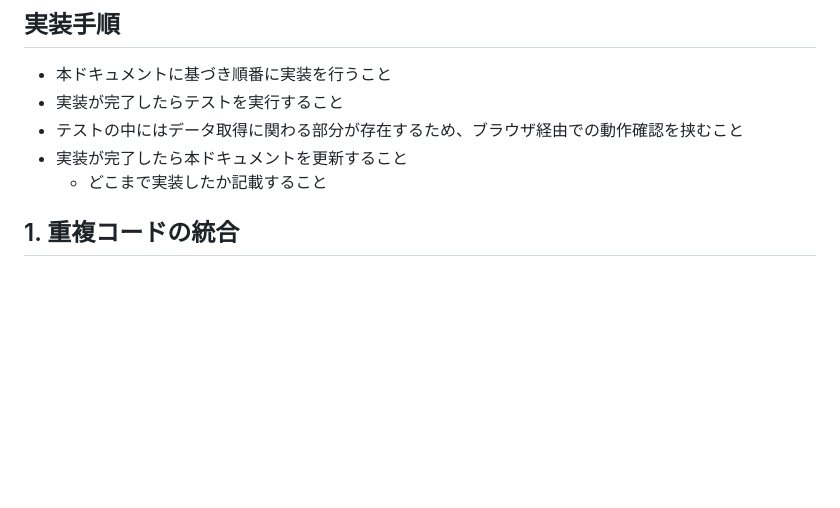
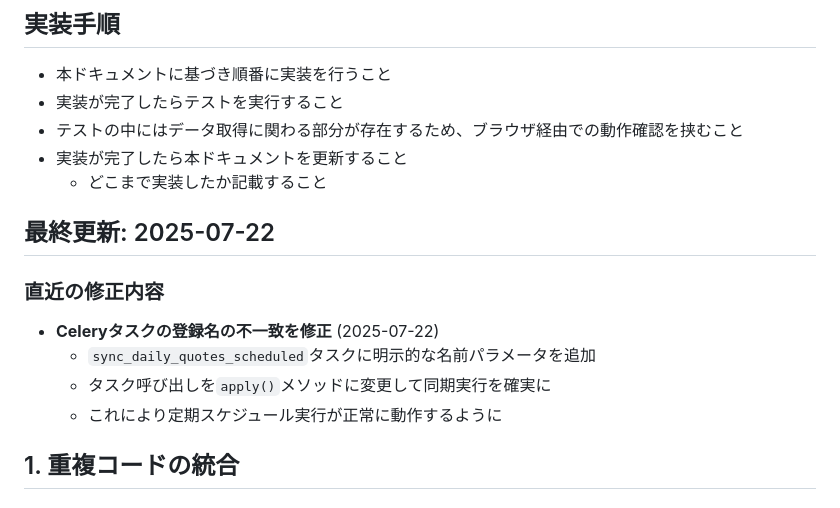
Before and after one commit to ueebee/stockura.jp, a Markdown page: docs/refactoring_plan.md, the part around the change. Drawn GitHub-style; blank space fills up the shorter version.

Commit message:
Update refactoring plan with scheduled task fix

```diff
--- a/docs/refactoring_plan.md
+++ b/docs/refactoring_plan.md
@@ -11,6 +11,14 @@
 - テストの中にはデータ取得に関わる部分が存在するため、ブラウザ経由での動作確認を挟むこと
 - 実装が完了したら本ドキュメントを更新すること
     - どこまで実装したか記載すること
+
+## 最終更新: 2025-07-22
+
+### 直近の修正内容
+- **Celeryタスクの登録名の不一致を修正** (2025-07-22)
+  - `sync_daily_quotes_scheduled`タスクに明示的な名前パラメータを追加
+  - タスク呼び出しを`apply()`メソッドに変更して同期実行を確実に
+  - これにより定期スケジュール実行が正常に動作するように
 
 
 
```
